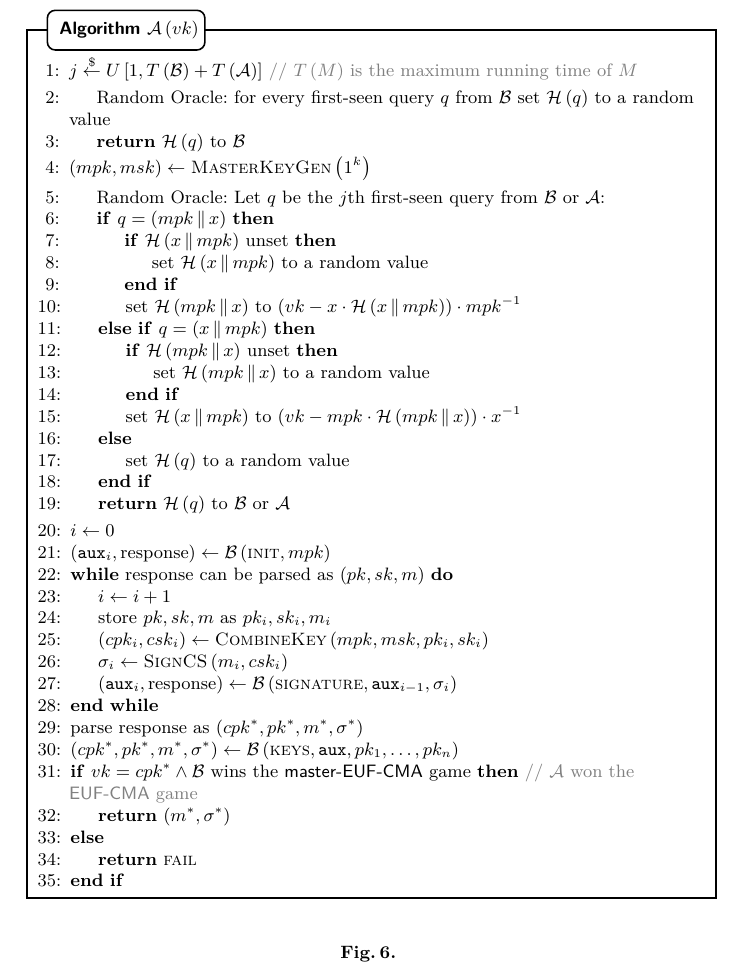
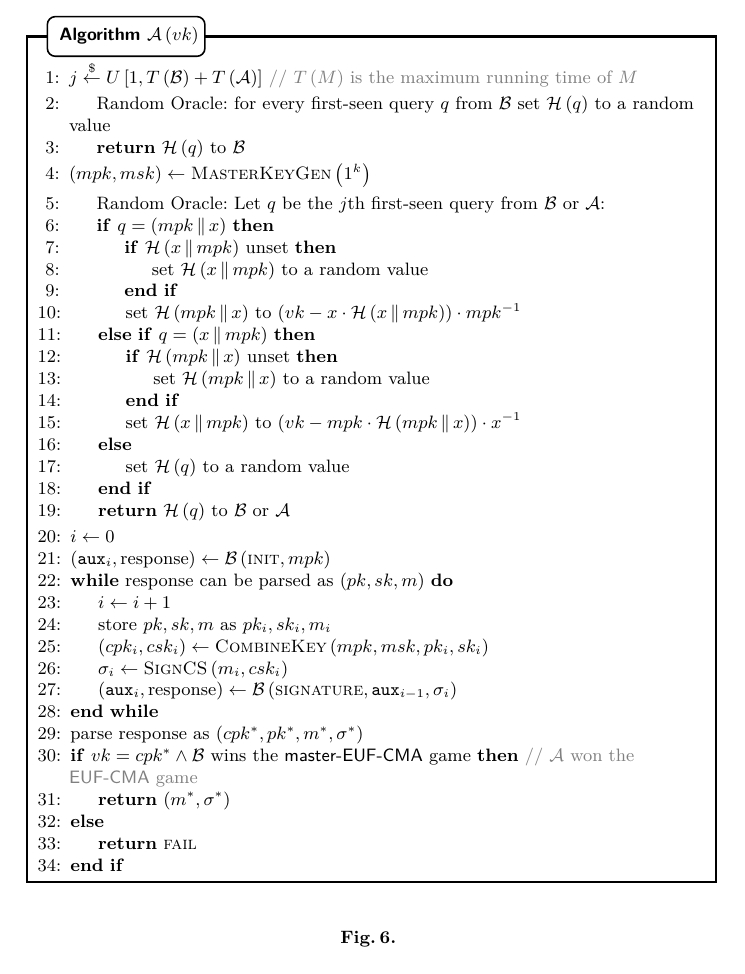
Before and after one commit to OrfeasLitos/PaymentChannels, a LaTeX paper (src/paymentChannels.tex, which reads src/combinedSign.tex): part of page 27 of 80 before the commit and part of page 26 of 80 after it, cut so that both start at the same text. Compiled offline with pdfLaTeX.

Commit message:
Remove redundant B query

```diff
--- a/src/combinedSign.tex
+++ b/src/combinedSign.tex
@@ -432,9 +432,6 @@
               \sigma_i\right)$
             \EndWhile
             \State parse response as $\left(cpk^*, pk^*, m^*, \sigma^*\right)$
-            \State $\left(cpk^*, pk^*, m^*, \sigma^*\right) \gets
-            \mathcal{B}\left(\textsc{keys}, \mathtt{aux}, pk_1, \dots,
-            pk_n\right)$
             \If{$vk = cpk^* \wedge \mathcal{B}$ wins the \textsf{master-EUF-CMA}
             game} \Comment{\adversary{} won the \textsf{EUF-CMA} game}
             \label{proof:comb:master:distinguisher:won}
```
